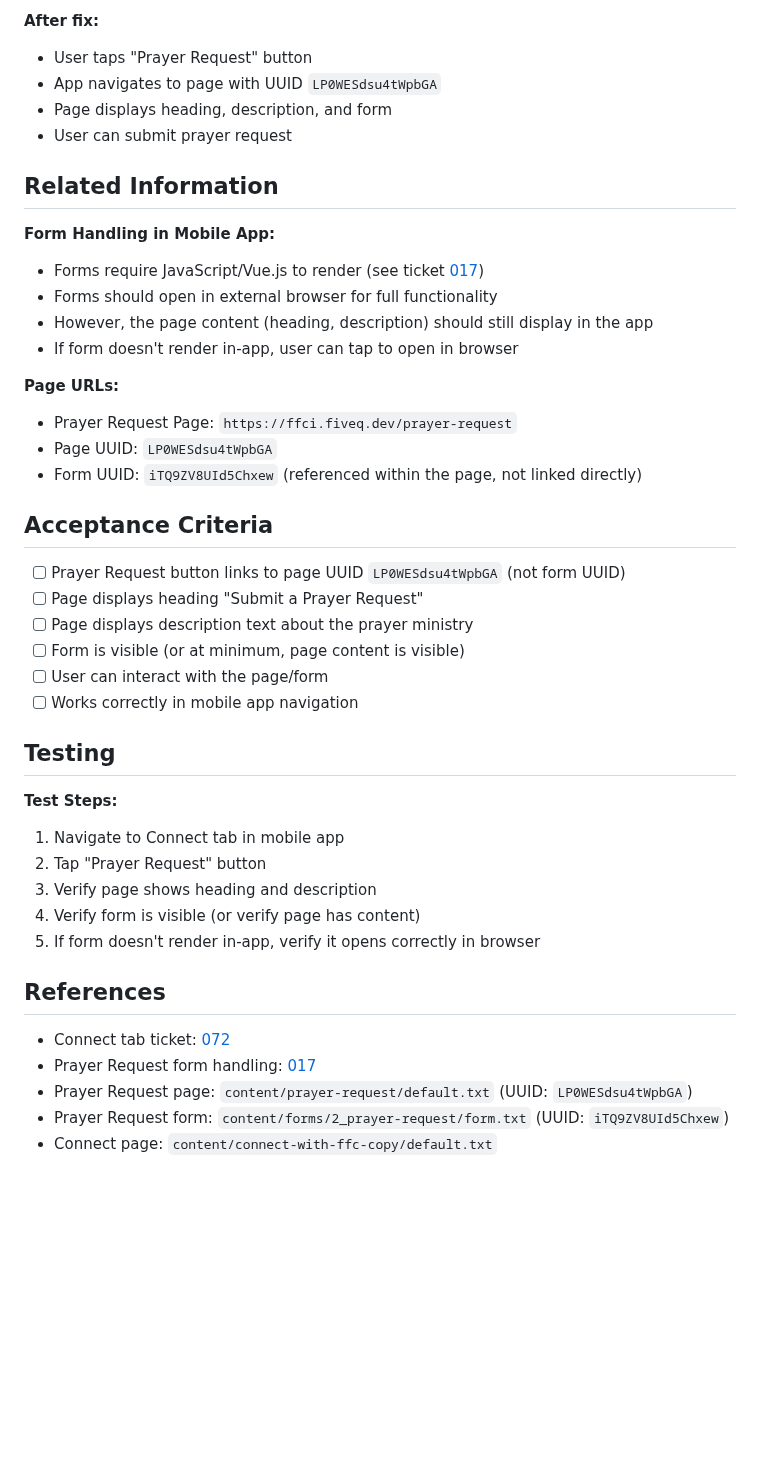
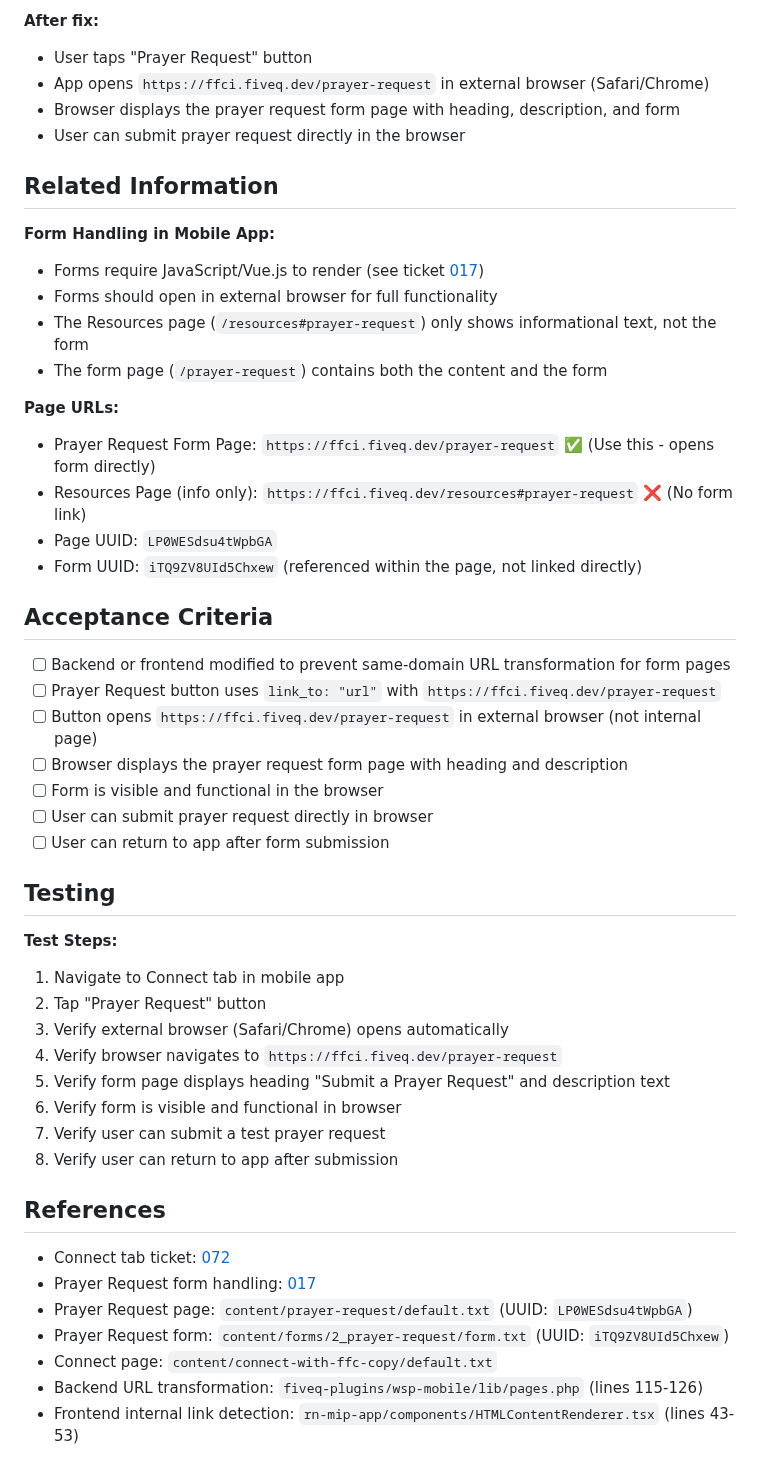
Before and after one commit to FiveQInnovations/mip-mobile-app, a Markdown page: tickets/086-prayer-request-button-wrong-page.md, the part around one of its changes. Rendered like a GitHub page; blank space fills up the shorter version.

```diff
--- a/tickets/086-prayer-request-button-wrong-page.md
+++ b/tickets/086-prayer-request-button-wrong-page.md
@@ -77,40 +135,45 @@ The Connect page button is linking to the **form definition UUID** (`iTQ9ZV8UId5
 
 **After fix:**
 - User taps "Prayer Request" button
-- App navigates to page with UUID `LP0WESdsu4tWpbGA`
-- Page displays heading, description, and form
-- User can submit prayer request
+- App opens `https://ffci.fiveq.dev/prayer-request` in external browser (Safari/Chrome)
+- Browser displays the prayer request form page with heading, description, and form
+- User can submit prayer request directly in the browser
 
 ## Related Information
 
 **Form Handling in Mobile App:**
 - Forms require JavaScript/Vue.js to render (see ticket [017](017-prayer-request-form-handling.md))
 - Forms should open in external browser for full functionality
-- However, the page content (heading, description) should still display in the app
-- If form doesn't render in-app, user can tap to open in browser
+- The Resources page (`/resources#prayer-request`) only shows informational text, not the form
+- The form page (`/prayer-request`) contains both the content and the form
 
 **Page URLs:**
-- Prayer Request Page: `https://ffci.fiveq.dev/prayer-request`
+- Prayer Request Form Page: `https://ffci.fiveq.dev/prayer-request` ✅ (Use this - opens form directly)
+- Resources Page (info only): `https://ffci.fiveq.dev/resources#prayer-request` ❌ (No form link)
 - Page UUID: `LP0WESdsu4tWpbGA`
 - Form UUID: `iTQ9ZV8UId5Chxew` (referenced within the page, not linked directly)
 
 ## Acceptance Criteria
 
-- [ ] Prayer Request button links to page UUID `LP0WESdsu4tWpbGA` (not form UUID)
-- [ ] Page displays heading "Submit a Prayer Request"
-- [ ] Page displays description text about the prayer ministry
-- [ ] Form is visible (or at minimum, page content is visible)
-- [ ] User can interact with the page/form
-- [ ] Works correctly in mobile app navigation
+- [ ] Backend or frontend modified to prevent same-domain URL transformation for form pages
+- [ ] Prayer Request button uses `link_to: "url"` with `https://ffci.fiveq.dev/prayer-request`
+- [ ] Button opens `https://ffci.fiveq.dev/prayer-request` in external browser (not internal page)
+- [ ] Browser displays the prayer request form page with heading and description
+- [ ] Form is visible and functional in the browser
+- [ ] User can submit prayer request directly in browser
+- [ ] User can return to app after form submission
 
 ## Testing
 
 **Test Steps:**
 1. Navigate to Connect tab in mobile app
 2. Tap "Prayer Request" button
-3. Verify page shows heading and description
-4. Verify form is visible (or verify page has content)
-5. If form doesn't render in-app, verify it opens correctly in browser
+3. Verify external browser (Safari/Chrome) opens automatically
+4. Verify browser navigates to `https://ffci.fiveq.dev/prayer-request`
+5. Verify form page displays heading "Submit a Prayer Request" and description text
+6. Verify form is visible and functional in browser
+7. Verify user can submit a test prayer request
+8. Verify user can return to app after submission
 
 ## References
 
@@ -119,3 +182,5 @@ The Connect page button is linking to the **form definition UUID** (`iTQ9ZV8UId5
 - Prayer Request page: `content/prayer-request/default.txt` (UUID: `LP0WESdsu4tWpbGA`)
 - Prayer Request form: `content/forms/2_prayer-request/form.txt` (UUID: `iTQ9ZV8UId5Chxew`)
 - Connect page: `content/connect-with-ffc-copy/default.txt`
+- Backend URL transformation: `fiveq-plugins/wsp-mobile/lib/pages.php` (lines 115-126)
+- Frontend internal link detection: `rn-mip-app/components/HTMLContentRenderer.tsx` (lines 43-53)
```
Also changed, not shown: other parts of tickets/086-prayer-request-button-wrong-page.md (+70 -12 lines), tickets/TICKETS.md (+1 -1 lines).
